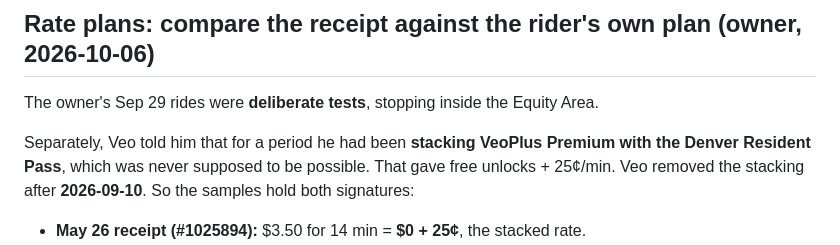
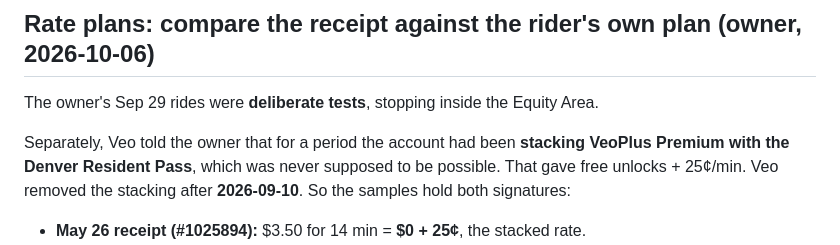
Before and after one commit to z280/scooter-fyi-api, a Markdown page: docs/PLAN_EQUITY_RECEIPTS.md, the part around the change. Drawn GitHub-style.

Commit message:
Plan: neutral wording
Co-Authored-By: Claude Opus 5.5 (1M context) <noreply@anthropic.com>
Claude-Session: https://claude.ai/code/session_01LaFLAf9eREVBBRVVsY5p15

```diff
--- a/docs/PLAN_EQUITY_RECEIPTS.md
+++ b/docs/PLAN_EQUITY_RECEIPTS.md
@@ -73,7 +73,7 @@ What follows for the design:
 
 The owner's Sep 29 rides were **deliberate tests**, stopping inside the Equity Area.
 
-Separately, Veo told him that for a period he had been **stacking VeoPlus Premium with the Denver Resident Pass**, which was never supposed to be possible. That gave free unlocks + 25¢/min. Veo removed the stacking after **2026-09-10**. So the samples hold both signatures:
+Separately, Veo told the owner that for a period the account had been **stacking VeoPlus Premium with the Denver Resident Pass**, which was never supposed to be possible. That gave free unlocks + 25¢/min. Veo removed the stacking after **2026-09-10**. So the samples hold both signatures:
 
 - **May 26 receipt (#1025894):** $3.50 for 14 min = **$0 + 25¢**, the stacked rate.
 - **Sep 27/29 receipts:** **$1 + 25¢**, a single plan (Resident), after the stacking was removed. The Sep 29 Equity Area rides were therefore charged the plain Resident rate instead of $1 + 13¢: `equity_not_applied`, with no stacking caveat.
```
